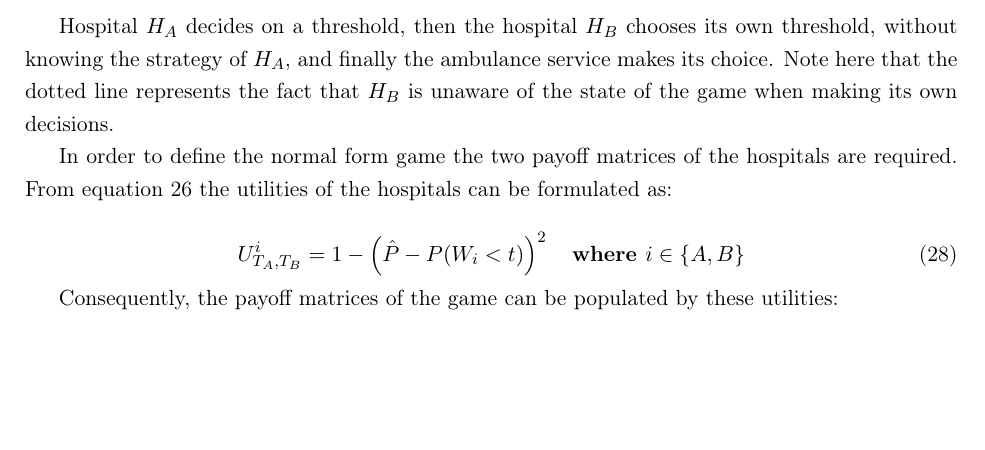
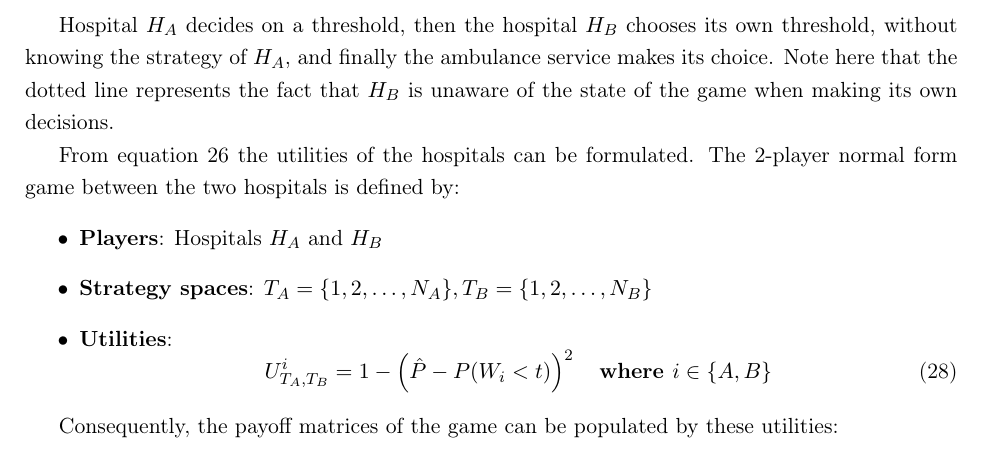
Before and after one commit to MichalisPanayides/ED-EMS-game-paper, a LaTeX paper (main.tex, which reads sections/model_overview/main.tex): part of page 18 of 54, cut so that both start at the same text, the shorter picture padded with empty space. Compiled offline with pdfLaTeX.

Commit message:
Define normal form game explicitly

```diff
--- a/sections/model_overview/main.tex
+++ b/sections/model_overview/main.tex
@@ -202,15 +202,19 @@ Note here that the dotted line represents the
 fact that \(H_B\) is unaware of the state of the game when making its own
 decisions.
 
-In order to define the normal form game the two payoff matrices of the hospitals
-are required. From equation \ref{eq:obj_queueing_systems} the utilities of the
-hospitals can be formulated as:
-
-\begin{equation} \label{eq:payoff_entry}
-    U_{T_A, T_B}^i = 1 - \left(
-        \hat{P} - P(W_i < t)
-    \right)^2 \quad \textbf{where } i \in \{A, B\}
-\end{equation}
+From equation \ref{eq:obj_queueing_systems} the utilities of the
+hospitals can be formulated.
+The 2-player normal form game between the two hospitals is defined by:
+\begin{itemize}
+    \item \textbf{Players}: Hospitals \(H_A\) and \(H_B\)
+    \item \textbf{Strategy spaces}: \(T_A = \{1, 2, \dots, N_A\},
+    T_B = \{1, 2, \dots, N_B\}\)
+    \item \textbf{Utilities}:
+    \begin{equation} \label{eq:payoff_entry}
+        U_{T_A, T_B}^i = 1 - \left( \hat{P} - P(W_i < t) \right)^2 \quad
+        \textbf{where } i \in \{A, B\}
+    \end{equation}
+\end{itemize}
 
 Consequently, the payoff matrices of the game can be populated by these
 utilities:
```
Also changed, not shown: sections/model_overview/main.tex (5 more changed lines).
